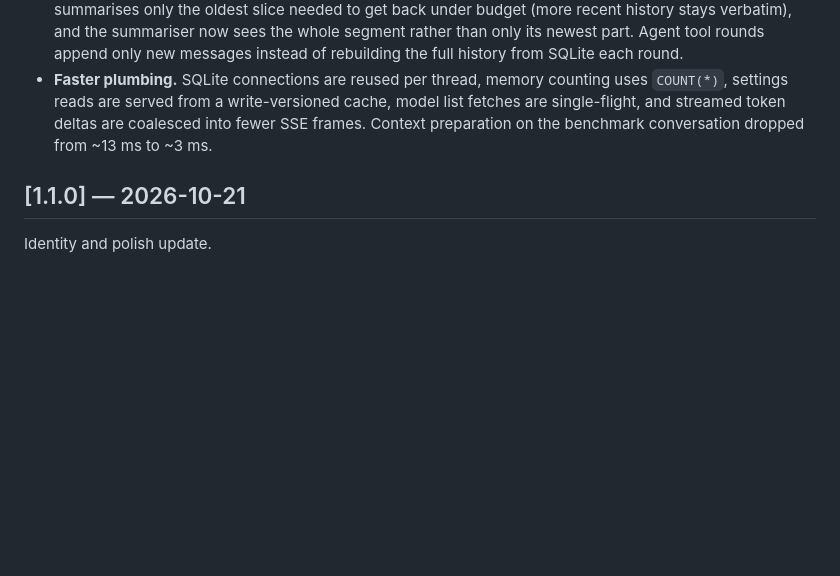
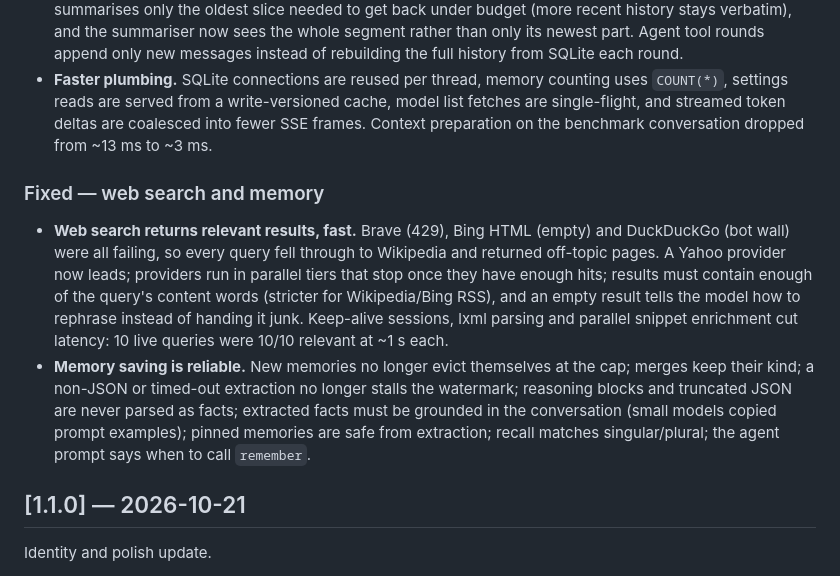
Before and after one commit to yunusemrejr/kiwibro, a Markdown page: CHANGELOG.md, the part around the change. Rendered like a GitHub page; blank space fills up the shorter version.

Commit message:
docs: web search and memory fixes
Co-Authored-By: Claude Opus 5.5 <noreply@anthropic.com>

```diff
--- a/CHANGELOG.md
+++ b/CHANGELOG.md
@@ -128,6 +128,23 @@ local models.
   fewer SSE frames. Context preparation on the benchmark conversation dropped
   from ~13 ms to ~3 ms.
 
+### Fixed — web search and memory
+
+- **Web search returns relevant results, fast.** Brave (429), Bing HTML (empty) and
+  DuckDuckGo (bot wall) were all failing, so every query fell through to Wikipedia
+  and returned off-topic pages. A Yahoo provider now leads; providers run in
+  parallel tiers that stop once they have enough hits; results must contain enough
+  of the query's content words (stricter for Wikipedia/Bing RSS), and an empty
+  result tells the model how to rephrase instead of handing it junk. Keep-alive
+  sessions, lxml parsing and parallel snippet enrichment cut latency: 10 live
+  queries were 10/10 relevant at ~1 s each.
+- **Memory saving is reliable.** New memories no longer evict themselves at the cap;
+  merges keep their kind; a non-JSON or timed-out extraction no longer stalls the
+  watermark; reasoning blocks and truncated JSON are never parsed as facts;
+  extracted facts must be grounded in the conversation (small models copied prompt
+  examples); pinned memories are safe from extraction; recall matches
+  singular/plural; the agent prompt says when to call `remember`.
+
 ## [1.1.0] — 2026-10-21
 
 Identity and polish update.
```
Also changed, not shown: COLLAB.md (+10 -0 lines).
